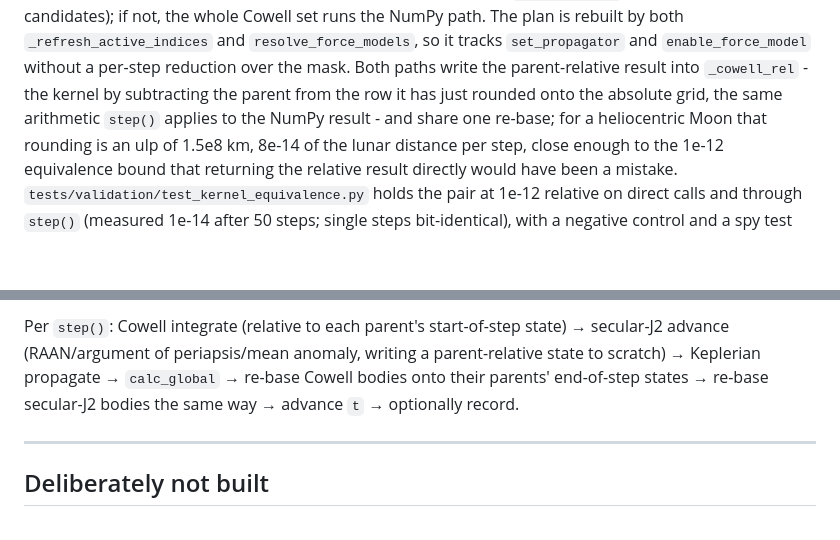
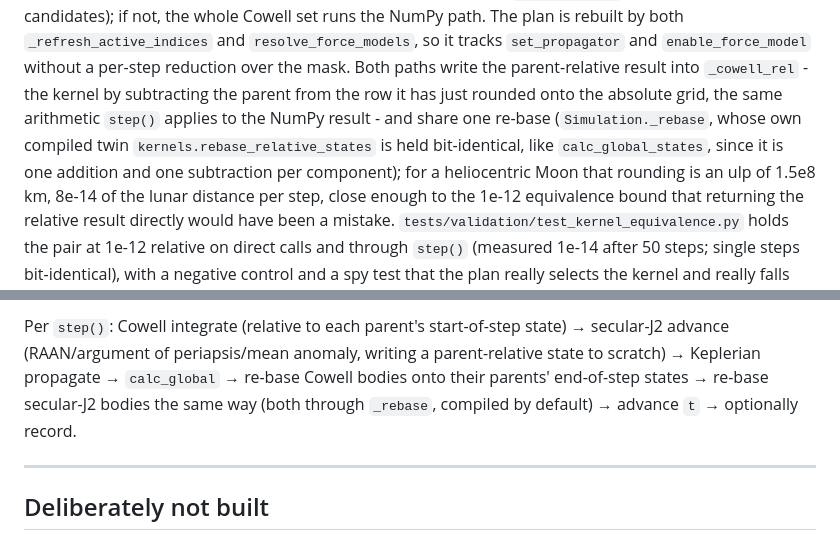
Before and after one commit to Antsstar/Orbit_Mechanics, a Markdown page: docs/architecture.md, 2 parts joined by grey strips. Rendered like a GitHub page; blank space fills up the shorter version.

```diff
--- a/docs/architecture.md
+++ b/docs/architecture.md
@@ -316,7 +316,9 @@ candidates); if not, the whole Cowell set runs the NumPy path. The plan is rebui
 `_refresh_active_indices` and `resolve_force_models`, so it tracks `set_propagator` and
 `enable_force_model` without a per-step reduction over the mask. Both paths write the parent-relative
 result into `_cowell_rel` - the kernel by subtracting the parent from the row it has just rounded onto
-the absolute grid, the same arithmetic `step()` applies to the NumPy result - and share one re-base;
+the absolute grid, the same arithmetic `step()` applies to the NumPy result - and share one re-base
+(`Simulation._rebase`, whose own compiled twin `kernels.rebase_relative_states` is held bit-identical,
+like `calc_global_states`, since it is one addition and one subtraction per component);
 for a heliocentric Moon that rounding is an ulp of 1.5e8 km, 8e-14 of the lunar distance per step,
 close enough to the 1e-12 equivalence bound that returning the relative result directly would have
 been a mistake. `tests/validation/test_kernel_equivalence.py` holds the pair at 1e-12 relative on
@@ -494,7 +496,8 @@ Step 10 is the hook a future spawn/despawn path must call. After build, only `se
 Per `step()`: Cowell integrate (relative to each parent's start-of-step state) → secular-J2 advance
 (RAAN/argument of periapsis/mean anomaly, writing a parent-relative state to scratch) → Keplerian
 propagate → `calc_global` → re-base Cowell bodies onto their parents' end-of-step states → re-base
-secular-J2 bodies the same way → advance `t` → optionally record.
+secular-J2 bodies the same way (both through `_rebase`, compiled by default) → advance `t` →
+optionally record.
 
 ---
 
```
Also changed, not shown: CLAUDE.md (+1 -0 lines), README.md (+14 -9 lines), docs/figures/frontier.png, 1 other file.
